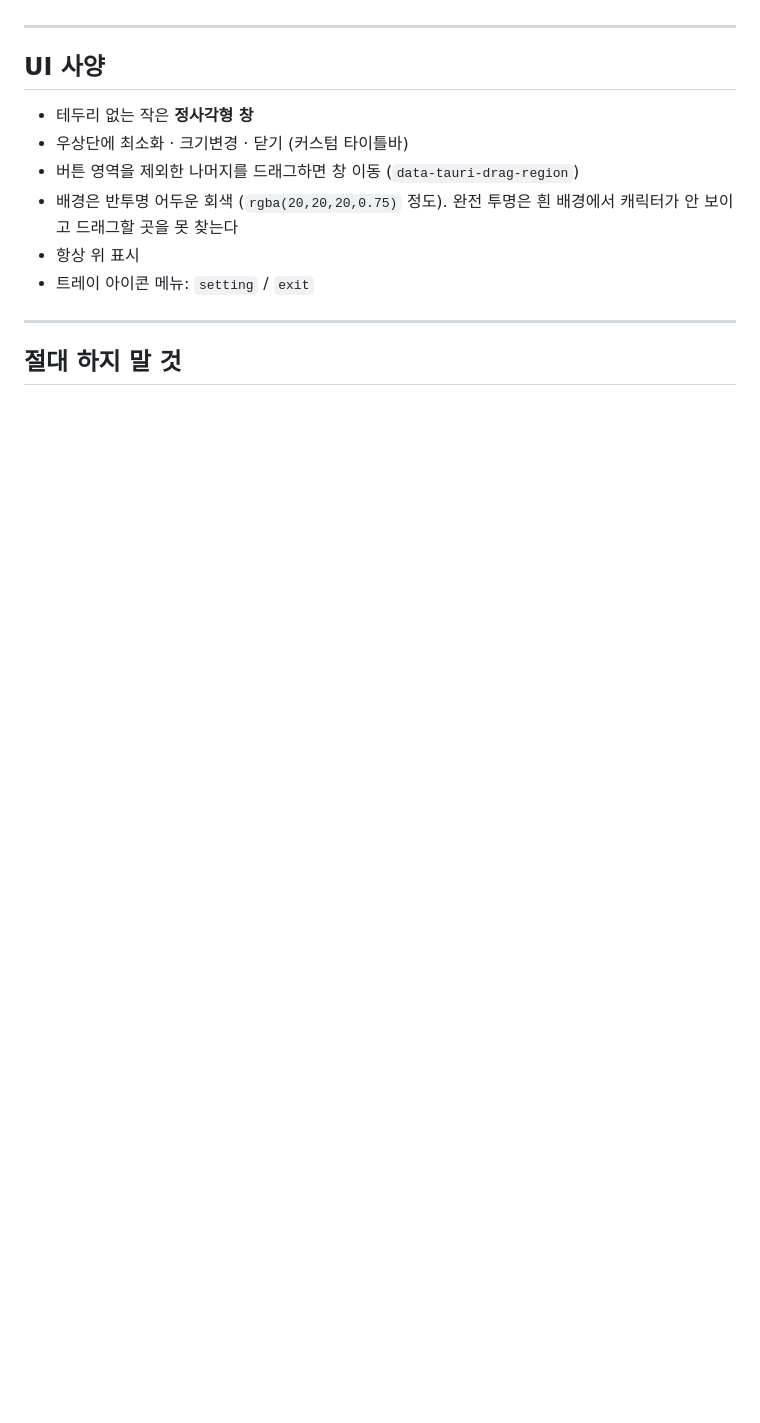
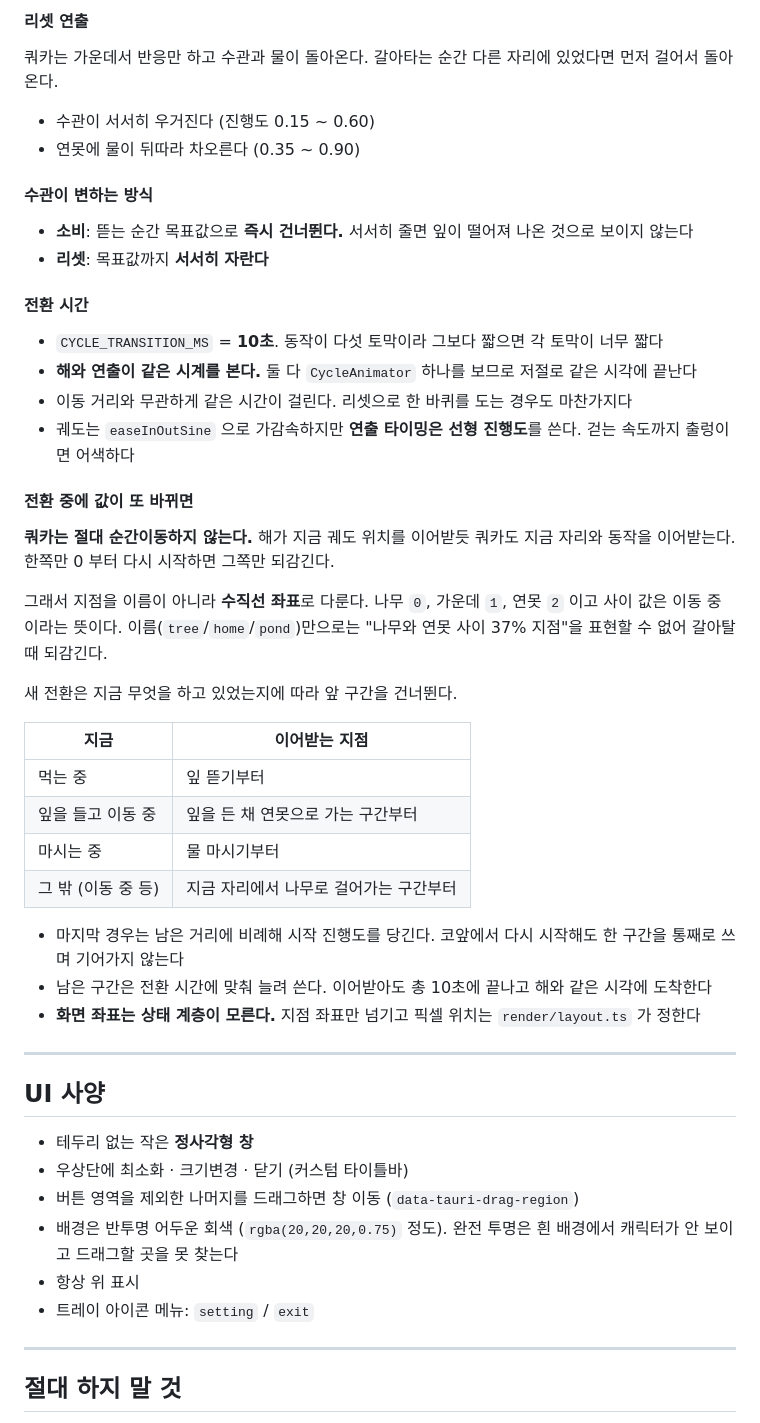
Before and after one commit to Jinyoung0318/quokka-hud, a Markdown page: CLAUDE.md, the part around one of its changes. Drawn GitHub-style; blank space fills up the shorter version.

```diff
--- a/CLAUDE.md
+++ b/CLAUDE.md
@@ -133,3 +170,40 @@ interface UsageSnapshot {
+#### 리셋 연출
+
+쿼카는 가운데서 반응만 하고 수관과 물이 돌아온다. 갈아타는 순간 다른 자리에 있었다면 먼저 걸어서 돌아온다.
+
+- 수관이 서서히 우거진다 (진행도 0.15 ~ 0.60)
+- 연못에 물이 뒤따라 차오른다 (0.35 ~ 0.90)
+
+#### 수관이 변하는 방식
+
+- **소비**: 뜯는 순간 목표값으로 **즉시 건너뛴다.** 서서히 줄면 잎이 떨어져 나온 것으로 보이지 않는다
+- **리셋**: 목표값까지 **서서히 자란다**
+
+#### 전환 시간
+
+- `CYCLE_TRANSITION_MS` = **10초**. 동작이 다섯 토막이라 그보다 짧으면 각 토막이 너무 짧다
+- **해와 연출이 같은 시계를 본다.** 둘 다 `CycleAnimator` 하나를 보므로 저절로 같은 시각에 끝난다
+- 이동 거리와 무관하게 같은 시간이 걸린다. 리셋으로 한 바퀴를 도는 경우도 마찬가지다
+- 궤도는 `easeInOutSine` 으로 가감속하지만 **연출 타이밍은 선형 진행도**를 쓴다. 걷는 속도까지 출렁이면 어색하다
+
+#### 전환 중에 값이 또 바뀌면
+
+**쿼카는 절대 순간이동하지 않는다.** 해가 지금 궤도 위치를 이어받듯 쿼카도 지금 자리와 동작을 이어받는다. 한쪽만 0 부터 다시 시작하면 그쪽만 되감긴다.
+
+그래서 지점을 이름이 아니라 **수직선 좌표**로 다룬다. 나무 `0`, 가운데 `1`, 연못 `2` 이고 사이 값은 이동 중이라는 뜻이다. 이름(`tree`/`home`/`pond`)만으로는 "나무와 연못 사이 37% 지점"을 표현할 수 없어 갈아탈 때 되감긴다.
+
+새 전환은 지금 무엇을 하고 있었는지에 따라 앞 구간을 건너뛴다.
+
+| 지금 | 이어받는 지점 |
+|---|---|
+| 먹는 중 | 잎 뜯기부터 |
+| 잎을 들고 이동 중 | 잎을 든 채 연못으로 가는 구간부터 |
+| 마시는 중 | 물 마시기부터 |
+| 그 밖 (이동 중 등) | 지금 자리에서 나무로 걸어가는 구간부터 |
+
+- 마지막 경우는 남은 거리에 비례해 시작 진행도를 당긴다. 코앞에서 다시 시작해도 한 구간을 통째로 쓰며 기어가지 않는다
+- 남은 구간은 전환 시간에 맞춰 늘려 쓴다. 이어받아도 총 10초에 끝나고 해와 같은 시각에 도착한다
+- **화면 좌표는 상태 계층이 모른다.** 지점 좌표만 넘기고 픽셀 위치는 `render/layout.ts` 가 정한다
 
 ---
 
```
Also changed, not shown: other parts of CLAUDE.md (+46 -9 lines).
